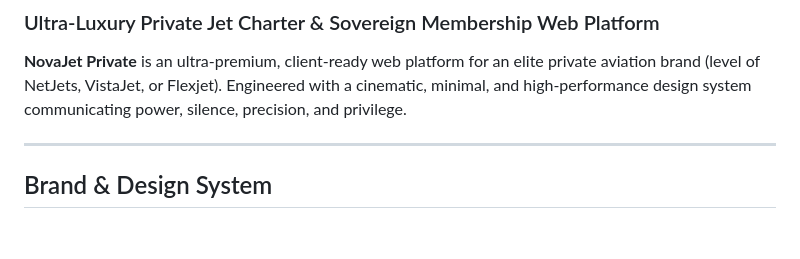
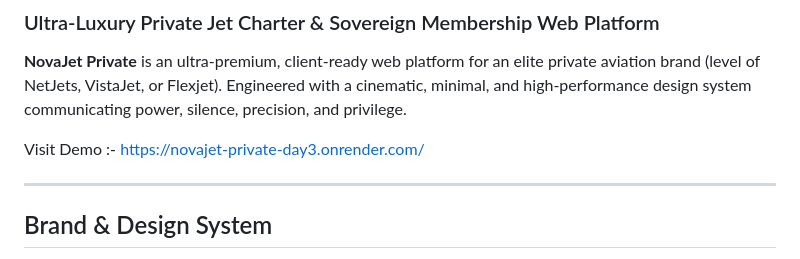
Before and after one commit to mansuribilal-codes/novajet_private_day3, a Markdown page: README.md, the part around the change. GitHub-like rendering; blank space fills up the shorter version.

```diff
--- a/README.md
+++ b/README.md
@@ -2,6 +2,8 @@
 ### Ultra-Luxury Private Jet Charter & Sovereign Membership Web Platform
 
 **NovaJet Private** is an ultra-premium, client-ready web platform for an elite private aviation brand (level of NetJets, VistaJet, or Flexjet). Engineered with a cinematic, minimal, and high-performance design system communicating power, silence, precision, and privilege.
+
+Visit Demo :- [https://novajet-private-day3.onrender.com/](https://novajet-private-day3.onrender.com/)
 
 ---
 
```
